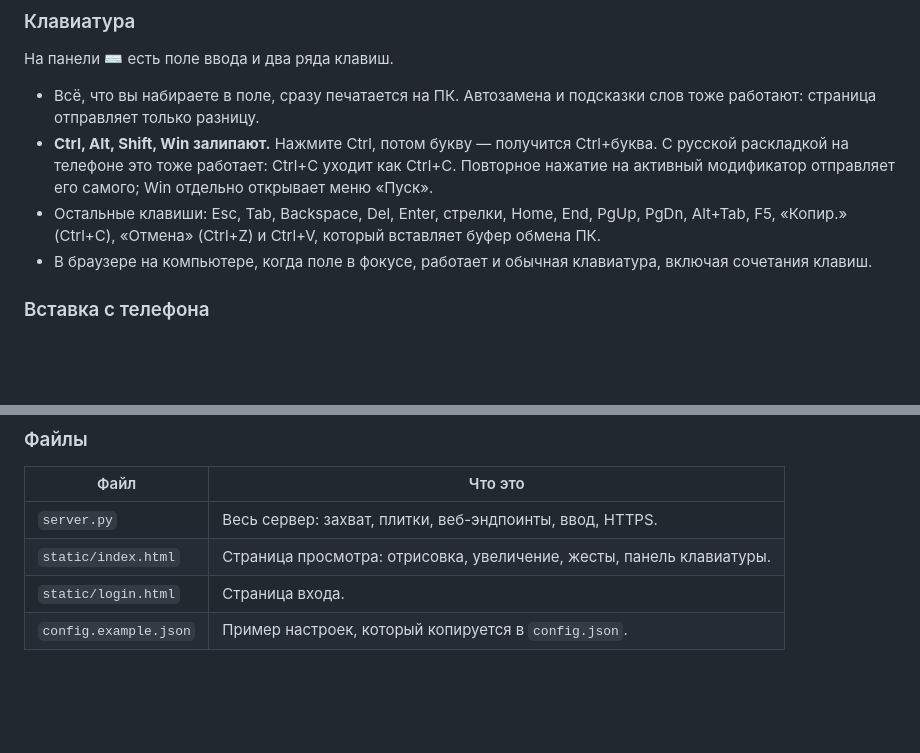
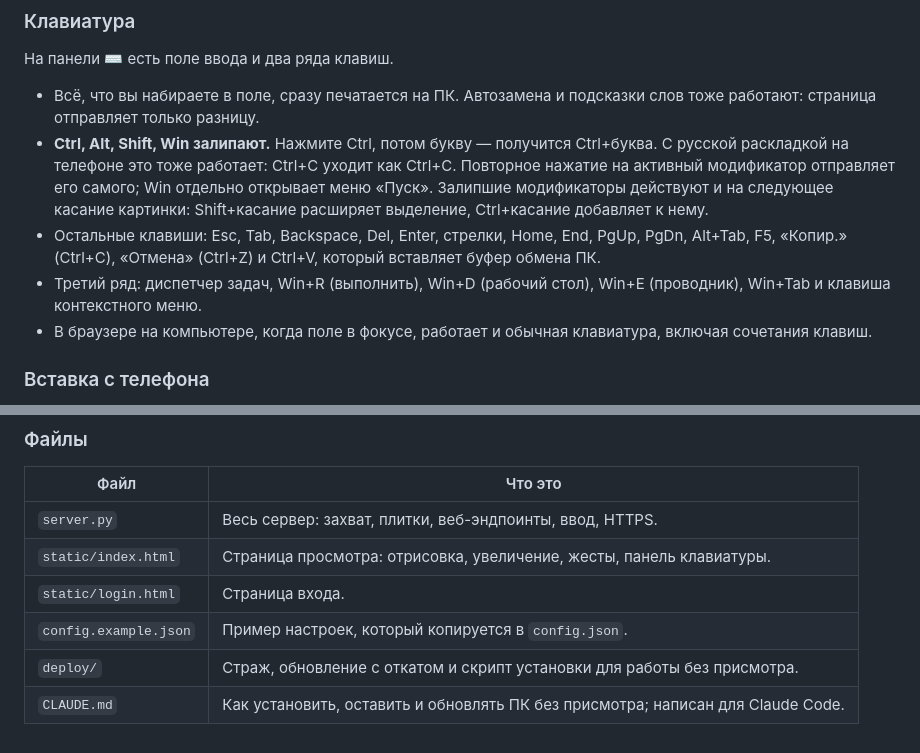
Before and after one commit to parhipov/ScreenSender, a Markdown page: README.ru.md, 2 parts joined by grey strips. Drawn GitHub-style; blank space fills up the shorter version.

```diff
--- a/README.ru.md
+++ b/README.ru.md
@@ -111,8 +113,12 @@ Press Ctrl+C to stop
 - **Ctrl, Alt, Shift, Win залипают.** Нажмите Ctrl, потом букву — получится Ctrl+буква.
   С русской раскладкой на телефоне это тоже работает: Ctrl+С уходит как Ctrl+C.
   Повторное нажатие на активный модификатор отправляет его самого; Win отдельно открывает меню «Пуск».
+  Залипшие модификаторы действуют и на следующее касание картинки: Shift+касание расширяет выделение,
+  Ctrl+касание добавляет к нему.
 - Остальные клавиши: Esc, Tab, Backspace, Del, Enter, стрелки, Home, End, PgUp, PgDn, Alt+Tab,
   F5, «Копир.» (Ctrl+C), «Отмена» (Ctrl+Z) и Ctrl+V, который вставляет буфер обмена ПК.
+- Третий ряд: диспетчер задач, Win+R (выполнить), Win+D (рабочий стол), Win+E (проводник), Win+Tab
+  и клавиша контекстного меню.
 - В браузере на компьютере, когда поле в фокусе, работает и обычная клавиатура, включая сочетания клавиш.
 
 ### Вставка с телефона
@@ -224,3 +235,5 @@ HTTPS нужен и для кнопки **📋 С телефона**: брауз
 | `static/index.html` | Страница просмотра: отрисовка, увеличение, жесты, панель клавиатуры. |
 | `static/login.html` | Страница входа. |
 | `config.example.json` | Пример настроек, который копируется в `config.json`. |
+| `deploy/` | Страж, обновление с откатом и скрипт установки для работы без присмотра. |
+| `CLAUDE.md` | Как установить, оставить и обновлять ПК без присмотра; написан для Claude Code. |
```
Also changed, not shown: other parts of README.ru.md (+18 -11 lines), README.md (+24 -10 lines).
